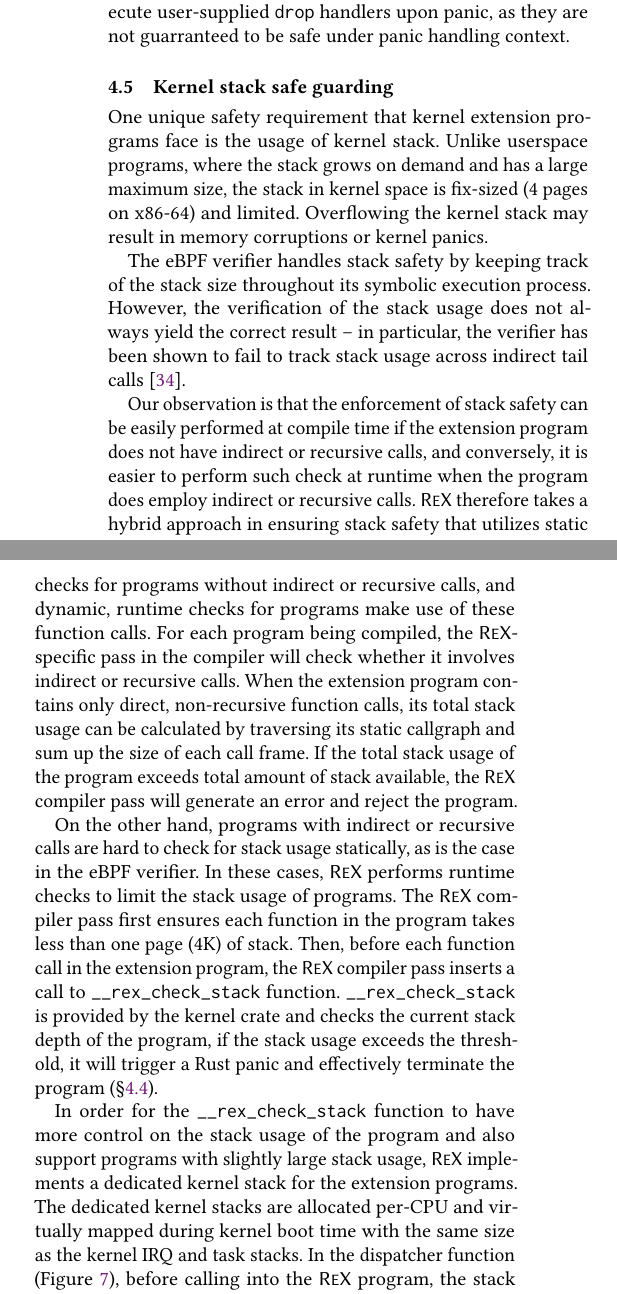
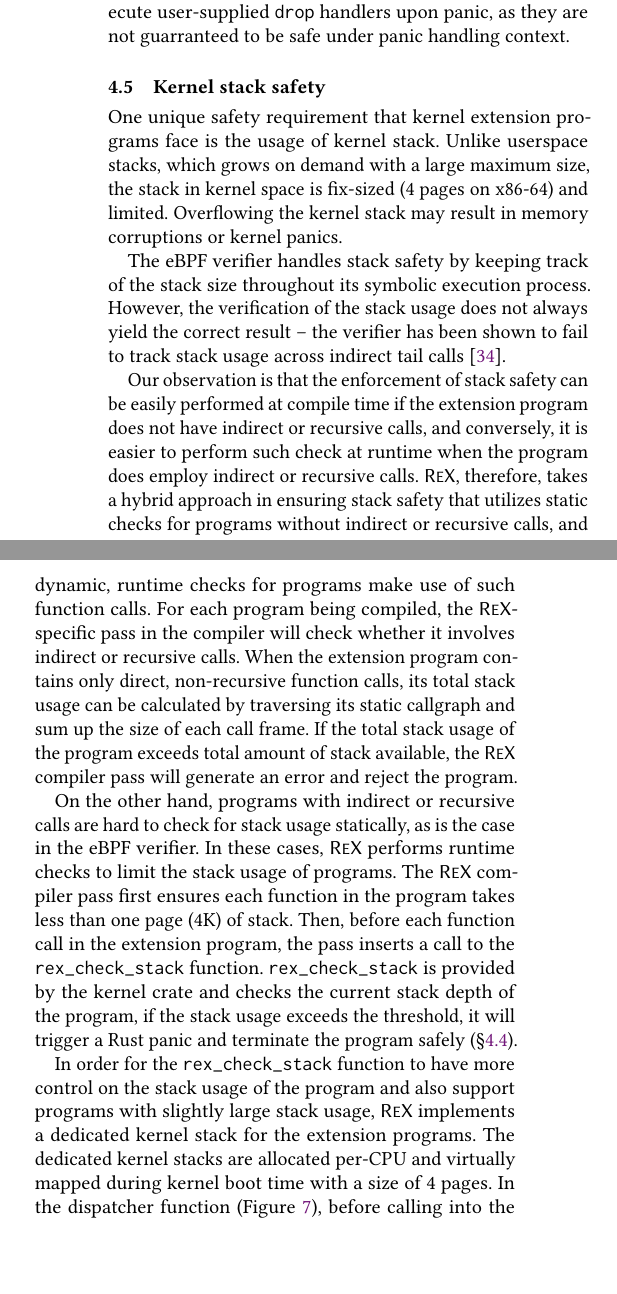
Before and after one commit to upgautamvt/publish-paper, a LaTeX paper (paper.tex, which reads principle.tex): two parts of the columns of page 8 of 16, joined at a grey line, cut so that both start at the same text, the shorter picture padded with empty space. Compiled offline with pdfLaTeX.

Commit message:
s4.5
Signed-off-by: Jinghao Jia <jinghao7@illinois.edu>

```diff
--- a/principle.tex
+++ b/principle.tex
@@ -408,28 +408,27 @@ Therefore, \projname{} does not execute user-supplied \texttt{drop} handlers
 %and programs cannot allocate resources without helper function
 %    calls.
 
-\subsection{Kernel stack safe guarding}
+\subsection{Kernel stack safety}
 \label{principle:stack}
 One unique safety requirement that kernel extension programs face is the
     usage of kernel stack.
-Unlike userspace programs, where the stack grows on demand and has a large
-    maximum size,
+Unlike userspace stacks, which grows on demand with a large maximum size,
     the stack in kernel space is fix-sized (4 pages on x86-64) and limited.
 Overflowing the kernel stack may result in memory corruptions or kernel panics.
 
 The eBPF verifier handles stack safety by keeping track of the stack size
     throughout its symbolic execution process.
 However, the verification of the stack usage does not always yield the correct
-    result -- in particular, the verifier has been shown to fail to track stack
+    result -- the verifier has been shown to fail to track stack
     usage across indirect tail calls~\cite{ebpf-stackoverflow}.
 
 Our observation is that the enforcement of stack safety can be easily performed
     at compile time if the extension program does not have indirect or
     recursive calls, and conversely, it is easier to perform such check at
     runtime when the program does employ indirect or recursive calls.
-\projname{} therefore takes a hybrid approach in ensuring stack safety that
+\projname{}, therefore, takes a hybrid approach in ensuring stack safety that
     utilizes static checks for programs without indirect or recursive calls,
-    and dynamic, runtime checks for programs make use of these function calls.
+    and dynamic, runtime checks for programs make use of such function calls.
 For each program being compiled, the \projname{}-specific pass in the compiler
     will check whether it involves indirect or recursive calls.
 When the extension program contains only direct, non-recursive function calls,
@@ -445,19 +444,20 @@ In these cases, \projname{} performs runtime checks to limit the stack usage of
     programs.
 The \projname{} compiler pass first ensures each function in the program takes
     less than one page (4K) of stack.
-Then, before each function call in the extension program, the \projname{}
-    compiler pass inserts a call to \texttt{\_\_rex\_check\_stack} function.
-\texttt{\_\_rex\_check\_stack} is provided by the kernel crate and checks the
+Then, before each function call in the extension program, the pass inserts a
+    call to the \texttt{rex\_check\_stack} function.
+\texttt{rex\_check\_stack} is provided by the kernel crate and checks the
     current stack depth of the program, if the stack usage exceeds the
-    threshold, it will trigger a Rust panic and effectively terminate the
-    program (\S\ref{principle:eh}).
+    threshold, it will trigger a Rust panic and terminate the
+    program safely (\S\ref{principle:eh}).
 
-In order for the \texttt{\_\_rex\_check\_stack} function to have more control
+In order for the \texttt{rex\_check\_stack} function to have more control
     on the stack usage of the program and also support programs with slightly
     large stack usage, \projname{} implements a dedicated kernel stack for the
     extension programs.
 The dedicated kernel stacks are allocated per-CPU and virtually mapped during
-    kernel boot time with the same size as the kernel IRQ and task stacks.
+    kernel boot time with a size of 4 pages.
+% the same size as the kernel IRQ and task stacks.
 In the dispatcher function (Figure~\ref{fig:eh-overview}), before calling into
     the \projname{} program, the stack and frame pointers of the current
     context are saved.
```
Also changed, not shown: principle.tex (6 more changed lines).
